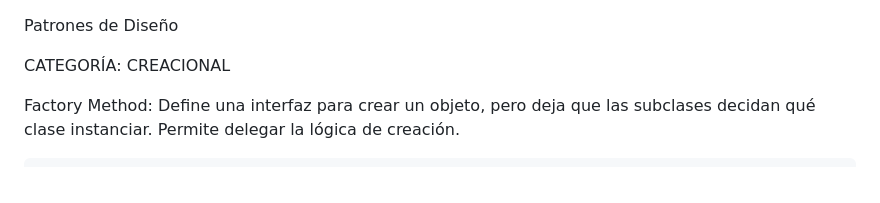
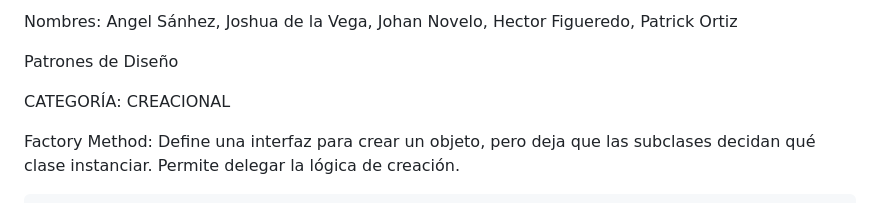
Before and after one commit to patrick-ortiz/phishvalidator, a Markdown page: README.md, the part around the change. Rendered like a GitHub page.

Commit message:
README nombres

```diff
--- a/README.md
+++ b/README.md
@@ -1,3 +1,5 @@
+Nombres: Angel Sánhez, Joshua de la Vega, Johan Novelo, Hector Figueredo, Patrick Ortiz
+
 Patrones de Diseño
 
 CATEGORÍA: CREACIONAL
```
